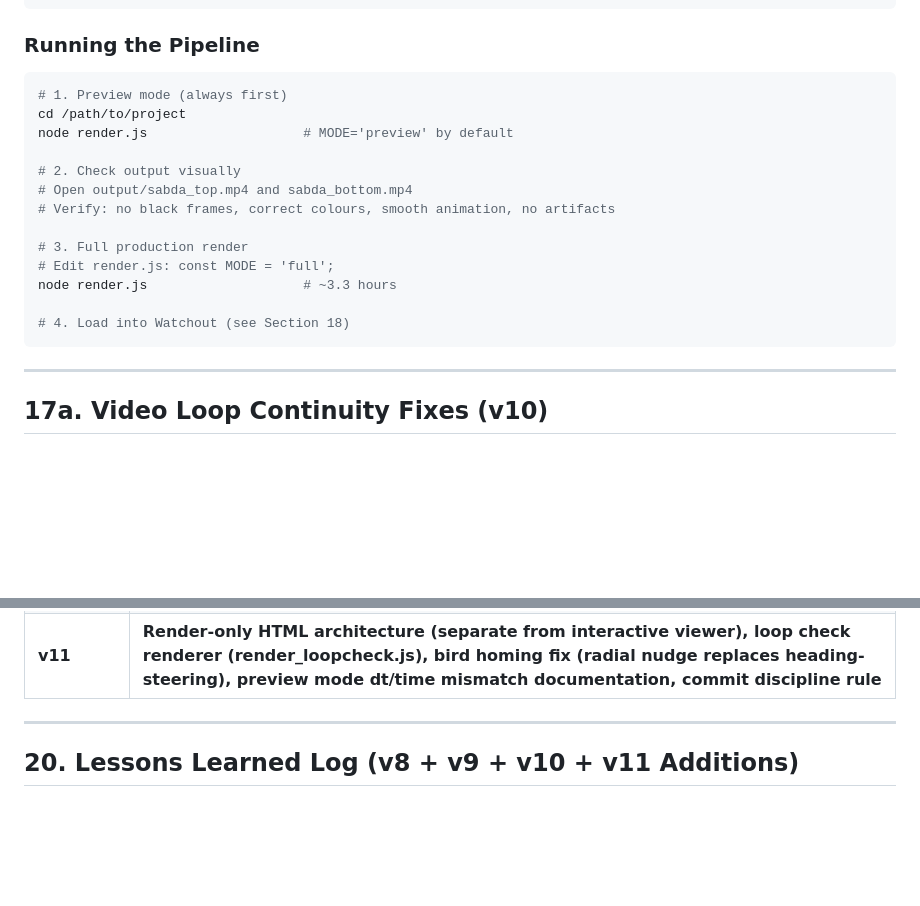
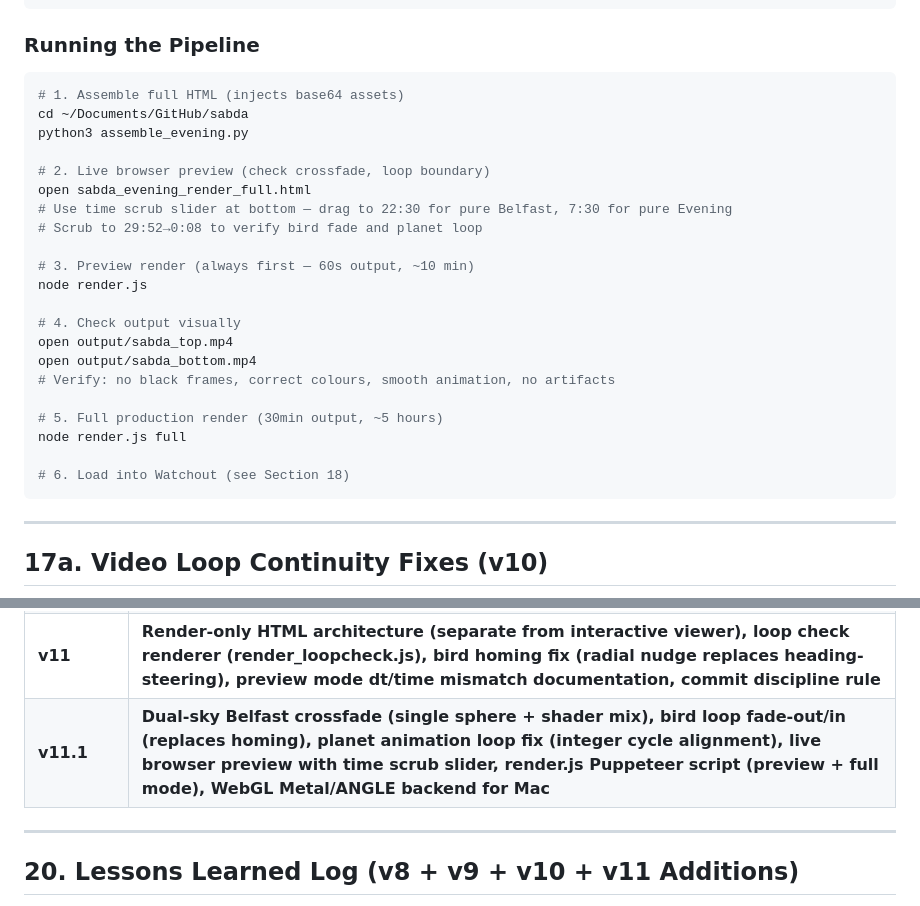
Before and after one commit to marv0611/sabda, a Markdown page: SABDA_Manual_v11.md, 2 parts joined by grey strips. Drawn GitHub-style; blank space fills up the shorter version.

Commit message:
Manual v11.1: dual-sky crossfade, lessons 61-68, updated render pipeline
- Version history: added v11.1 entry
- Lessons 61-68: shader crossfade, bird fade approach, planet loop fix,
  live preview requirement, Mac WebGL flags, Puppeteer load strategy,
  cross-scene asset assembly
- Updated render pipeline instructions: CLI args, browser preview step

````diff
--- a/SABDA_Manual_v11.md
+++ b/SABDA_Manual_v11.md
@@ -1132,19 +1132,27 @@ project_folder/
 ### Running the Pipeline
 
 ```bash
-# 1. Preview mode (always first)
-cd /path/to/project
-node render.js                    # MODE='preview' by default
-
-# 2. Check output visually
-# Open output/sabda_top.mp4 and sabda_bottom.mp4
+# 1. Assemble full HTML (injects base64 assets)
+cd ~/Documents/GitHub/sabda
+python3 assemble_evening.py
+
+# 2. Live browser preview (check crossfade, loop boundary)
+open sabda_evening_render_full.html
+# Use time scrub slider at bottom — drag to 22:30 for pure Belfast, 7:30 for pure Evening
+# Scrub to 29:52→0:08 to verify bird fade and planet loop
+
+# 3. Preview render (always first — 60s output, ~10 min)
+node render.js
+
+# 4. Check output visually
+open output/sabda_top.mp4
+open output/sabda_bottom.mp4
 # Verify: no black frames, correct colours, smooth animation, no artifacts
 
-# 3. Full production render
-# Edit render.js: const MODE = 'full';
-node render.js                    # ~3.3 hours
-
-# 4. Load into Watchout (see Section 18)
+# 5. Full production render (30min output, ~5 hours)
+node render.js full
+
+# 6. Load into Watchout (see Section 18)
 ```
 
 ---
@@ -1368,6 +1376,7 @@ HAP Q uses GPU-accelerated decompression but produces much larger files (~10×).
 | **v9** | **Video rendering pipeline (Puppeteer + readPixels + FFmpeg), Watchout integration workflow, preview/full mode, MSAA/readPixels incompatibility discovery, CRF 14 quality standard, stage positioning (X=92, Y=40/1506), H.264 → HAP Q codec upgrade path** |
 | **v10** | **Video loop continuity fixes (6 modifications for seamless Watchout looping), GitHub-based file transfer workflow (eliminates context window exhaustion from HTML uploads)** |
 | **v11** | **Render-only HTML architecture (separate from interactive viewer), loop check renderer (render_loopcheck.js), bird homing fix (radial nudge replaces heading-steering), preview mode dt/time mismatch documentation, commit discipline rule** |
+| **v11.1** | **Dual-sky Belfast crossfade (single sphere + shader mix), bird loop fade-out/in (replaces homing), planet animation loop fix (integer cycle alignment), live browser preview with time scrub slider, render.js Puppeteer script (preview + full mode), WebGL Metal/ANGLE backend for Mac** |
 
 ---
 
````
Also changed, not shown: other parts of SABDA_Manual_v11.md (+16 -0 lines).
